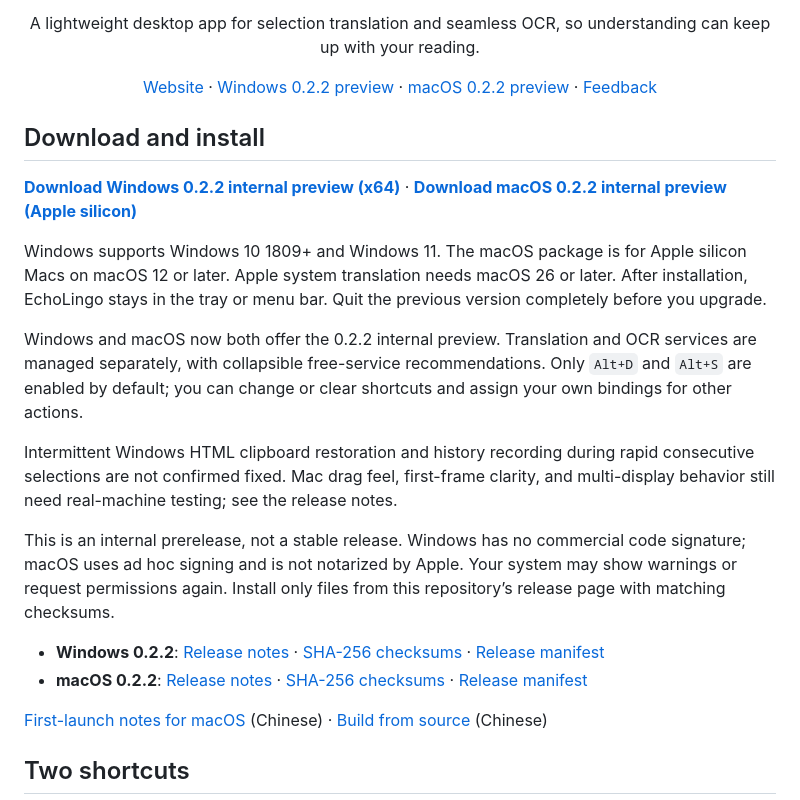
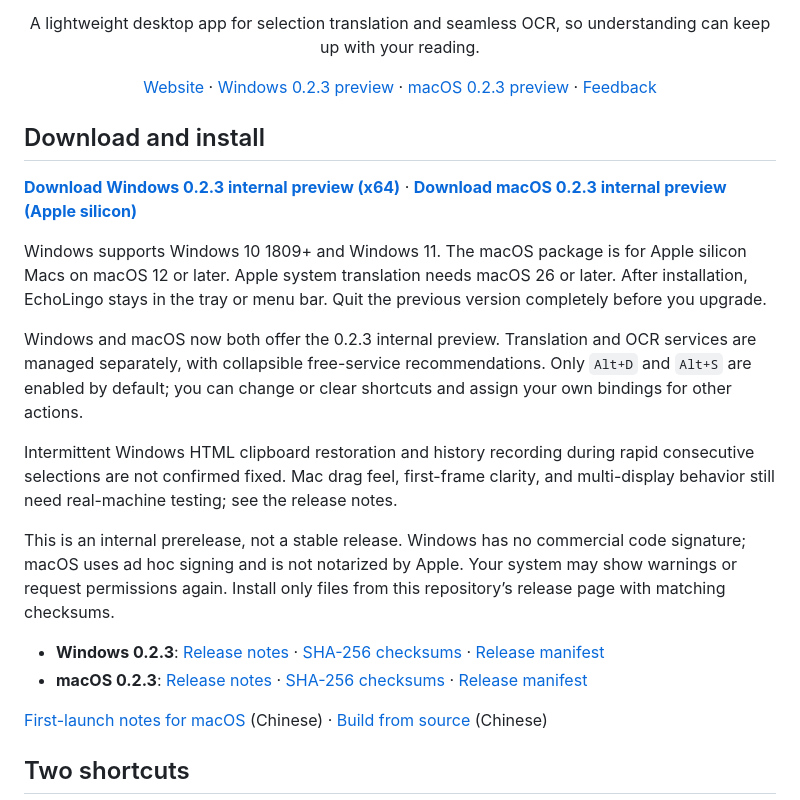
Before and after one commit to Blueeeecho/EchoLingo, a Markdown page: README.en.md, the part around the change. Rendered like a GitHub page.

Commit message:
docs: point downloads to verified 0.2.3 preview [skip ci]

```diff
--- a/README.en.md
+++ b/README.en.md
@@ -3,22 +3,22 @@
 <h1 align="center">EchoLingo · 回声译</h1>
 <p align="center"><strong>A familiar echo for unfamiliar words.</strong></p>
 <p align="center">A lightweight desktop app for selection translation and seamless OCR, so understanding can keep up with your reading.</p>
-<p align="center"><a href="https://blueeeecho.github.io/EchoLingo/">Website</a> · <a href="https://github.com/Blueeeecho/EchoLingo/releases/tag/0.2.2">Windows 0.2.2 preview</a> · <a href="https://github.com/Blueeeecho/EchoLingo/releases/tag/0.2.2">macOS 0.2.2 preview</a> · <a href="https://github.com/Blueeeecho/EchoLingo/issues">Feedback</a></p>
+<p align="center"><a href="https://blueeeecho.github.io/EchoLingo/">Website</a> · <a href="https://github.com/Blueeeecho/EchoLingo/releases/tag/0.2.3">Windows 0.2.3 preview</a> · <a href="https://github.com/Blueeeecho/EchoLingo/releases/tag/0.2.3">macOS 0.2.3 preview</a> · <a href="https://github.com/Blueeeecho/EchoLingo/issues">Feedback</a></p>
 
 ## Download and install
 
-**[Download Windows 0.2.2 internal preview (x64)](https://github.com/Blueeeecho/EchoLingo/releases/download/0.2.2/EchoLingo_0.2.2_windows_x64-setup.exe)** · **[Download macOS 0.2.2 internal preview (Apple silicon)](https://github.com/Blueeeecho/EchoLingo/releases/download/0.2.2/EchoLingo_0.2.2_macos_arm64.dmg)**
+**[Download Windows 0.2.3 internal preview (x64)](https://github.com/Blueeeecho/EchoLingo/releases/download/0.2.3/EchoLingo_0.2.3_windows_x64-setup.exe)** · **[Download macOS 0.2.3 internal preview (Apple silicon)](https://github.com/Blueeeecho/EchoLingo/releases/download/0.2.3/EchoLingo_0.2.3_macos_arm64.dmg)**
 
 Windows supports Windows 10 1809+ and Windows 11. The macOS package is for Apple silicon Macs on macOS 12 or later. Apple system translation needs macOS 26 or later. After installation, EchoLingo stays in the tray or menu bar. Quit the previous version completely before you upgrade.
 
-Windows and macOS now both offer the 0.2.2 internal preview. Translation and OCR services are managed separately, with collapsible free-service recommendations. Only `Alt+D` and `Alt+S` are enabled by default; you can change or clear shortcuts and assign your own bindings for other actions.
+Windows and macOS now both offer the 0.2.3 internal preview. Translation and OCR services are managed separately, with collapsible free-service recommendations. Only `Alt+D` and `Alt+S` are enabled by default; you can change or clear shortcuts and assign your own bindings for other actions.
 
 Intermittent Windows HTML clipboard restoration and history recording during rapid consecutive selections are not confirmed fixed. Mac drag feel, first-frame clarity, and multi-display behavior still need real-machine testing; see the release notes.
 
 This is an internal prerelease, not a stable release. Windows has no commercial code signature; macOS uses ad hoc signing and is not notarized by Apple. Your system may show warnings or request permissions again. Install only files from this repository’s release page with matching checksums.
 
-- **Windows 0.2.2**: [Release notes](https://github.com/Blueeeecho/EchoLingo/releases/tag/0.2.2) · [SHA-256 checksums](https://github.com/Blueeeecho/EchoLingo/releases/download/0.2.2/SHA256SUMS.txt) · [Release manifest](https://github.com/Blueeeecho/EchoLingo/releases/download/0.2.2/RELEASE-MANIFEST.json)
-- **macOS 0.2.2**: [Release notes](https://github.com/Blueeeecho/EchoLingo/releases/tag/0.2.2) · [SHA-256 checksums](https://github.com/Blueeeecho/EchoLingo/releases/download/0.2.2/SHA256SUMS.txt) · [Release manifest](https://github.com/Blueeeecho/EchoLingo/releases/download/0.2.2/RELEASE-MANIFEST.json)
+- **Windows 0.2.3**: [Release notes](https://github.com/Blueeeecho/EchoLingo/releases/tag/0.2.3) · [SHA-256 checksums](https://github.com/Blueeeecho/EchoLingo/releases/download/0.2.3/SHA256SUMS.txt) · [Release manifest](https://github.com/Blueeeecho/EchoLingo/releases/download/0.2.3/RELEASE-MANIFEST.json)
+- **macOS 0.2.3**: [Release notes](https://github.com/Blueeeecho/EchoLingo/releases/tag/0.2.3) · [SHA-256 checksums](https://github.com/Blueeeecho/EchoLingo/releases/download/0.2.3/SHA256SUMS.txt) · [Release manifest](https://github.com/Blueeeecho/EchoLingo/releases/download/0.2.3/RELEASE-MANIFEST.json)
 
 [First-launch notes for macOS](docs/macos-install.zh-CN.md) (Chinese) · [Build from source](docs/build.md) (Chinese)
 
```
Also changed, not shown: README.md (+5 -5 lines).
